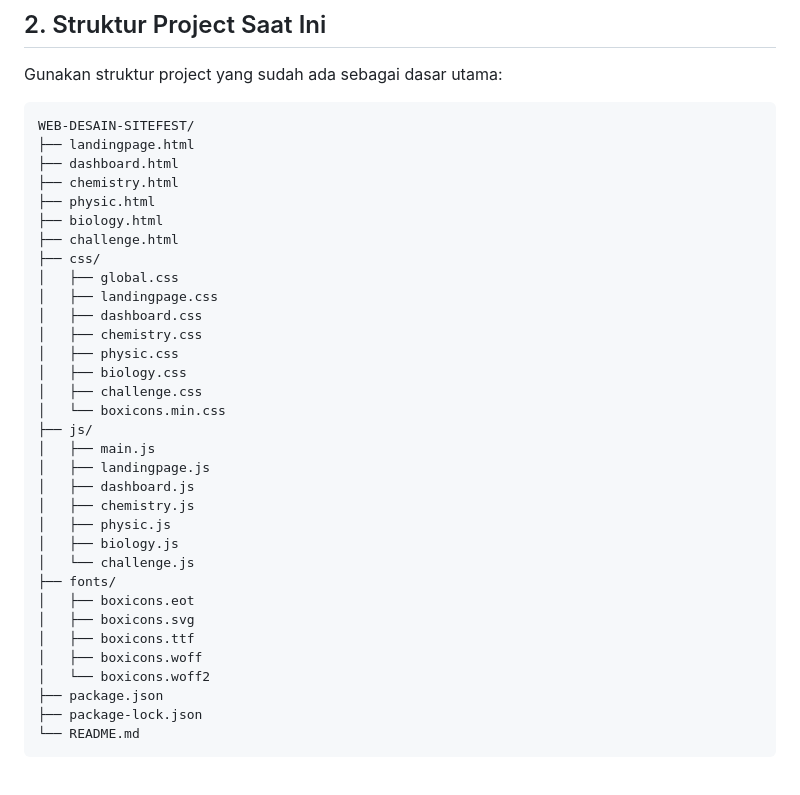
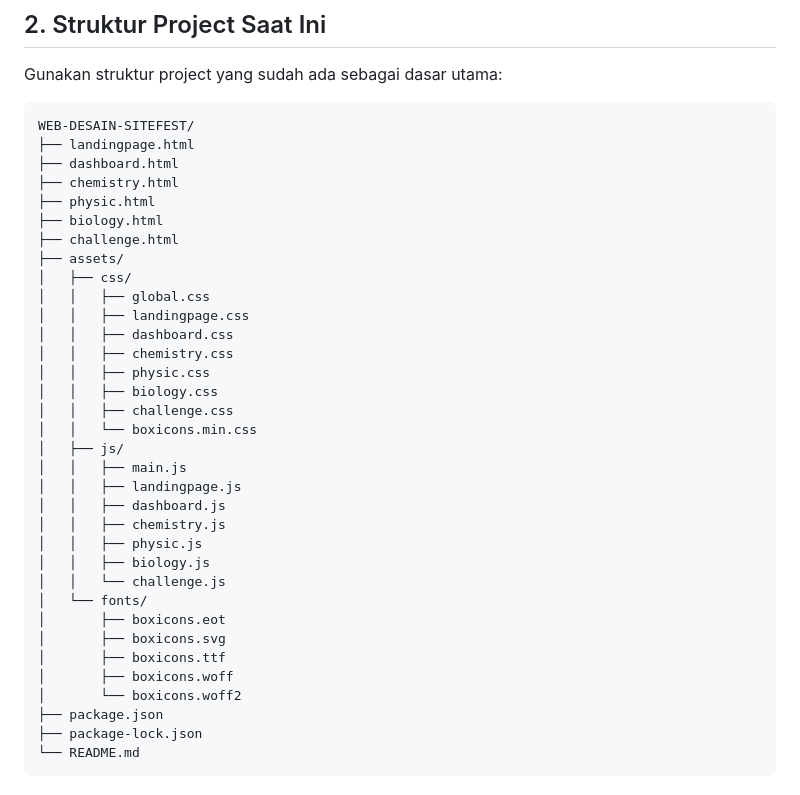
Before and after one commit to Pramxana/WEB-DESAIN-SITEFEST, a Markdown page: AGENT.md, the part around the change. Rendered like a GitHub page.

```diff
--- a/AGENT.md
+++ b/AGENT.md
@@ -27,29 +27,30 @@ WEB-DESAIN-SITEFEST/
 ├── physic.html
 ├── biology.html
 ├── challenge.html
-├── css/
-│   ├── global.css
-│   ├── landingpage.css
-│   ├── dashboard.css
-│   ├── chemistry.css
-│   ├── physic.css
-│   ├── biology.css
-│   ├── challenge.css
-│   └── boxicons.min.css
-├── js/
-│   ├── main.js
-│   ├── landingpage.js
-│   ├── dashboard.js
-│   ├── chemistry.js
-│   ├── physic.js
-│   ├── biology.js
-│   └── challenge.js
-├── fonts/
-│   ├── boxicons.eot
-│   ├── boxicons.svg
-│   ├── boxicons.ttf
-│   ├── boxicons.woff
-│   └── boxicons.woff2
+├── assets/
+│   ├── css/
+│   │   ├── global.css
+│   │   ├── landingpage.css
+│   │   ├── dashboard.css
+│   │   ├── chemistry.css
+│   │   ├── physic.css
+│   │   ├── biology.css
+│   │   ├── challenge.css
+│   │   └── boxicons.min.css
+│   ├── js/
+│   │   ├── main.js
+│   │   ├── landingpage.js
+│   │   ├── dashboard.js
+│   │   ├── chemistry.js
+│   │   ├── physic.js
+│   │   ├── biology.js
+│   │   └── challenge.js
+│   └── fonts/
+│       ├── boxicons.eot
+│       ├── boxicons.svg
+│       ├── boxicons.ttf
+│       ├── boxicons.woff
+│       └── boxicons.woff2
 ├── package.json
 ├── package-lock.json
 └── README.md
```
